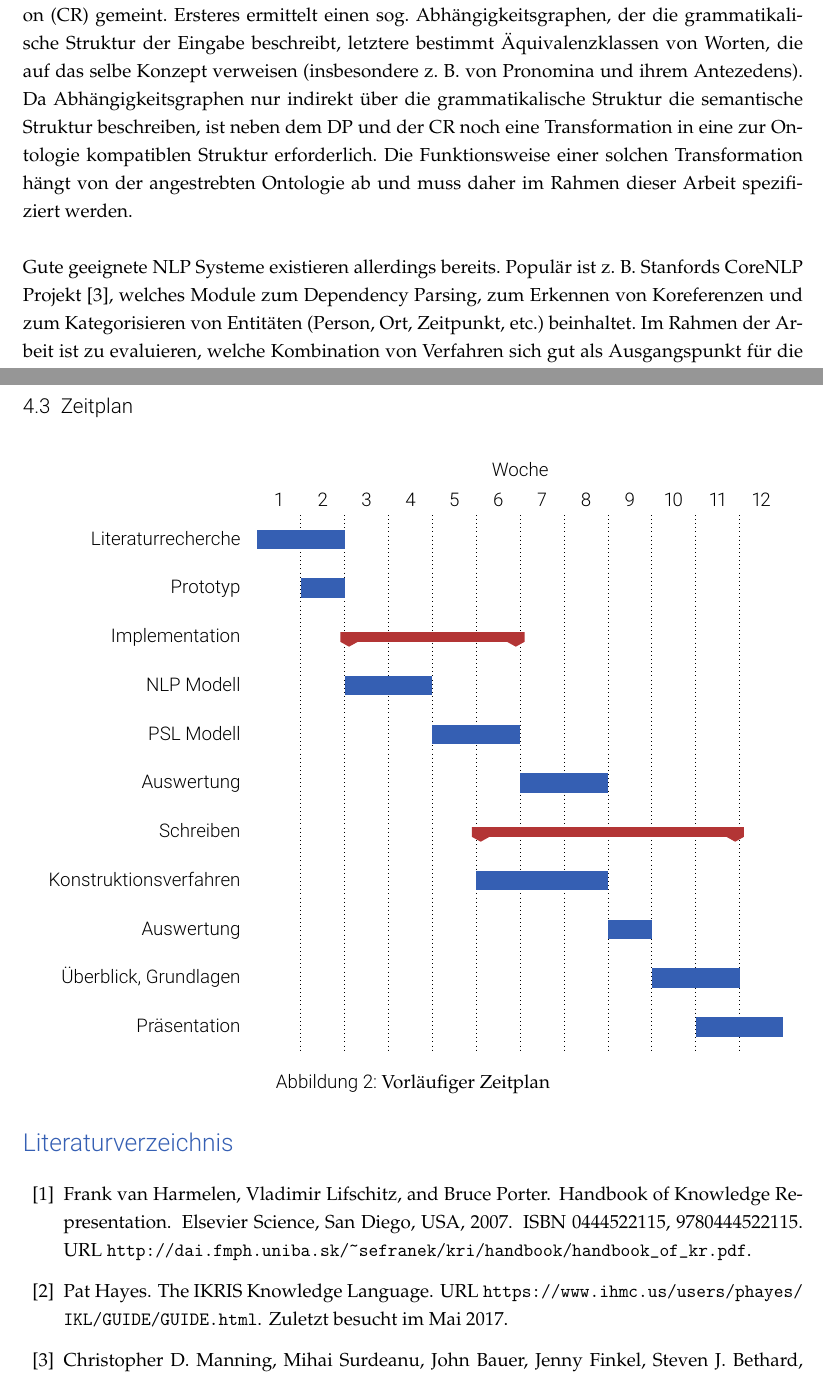
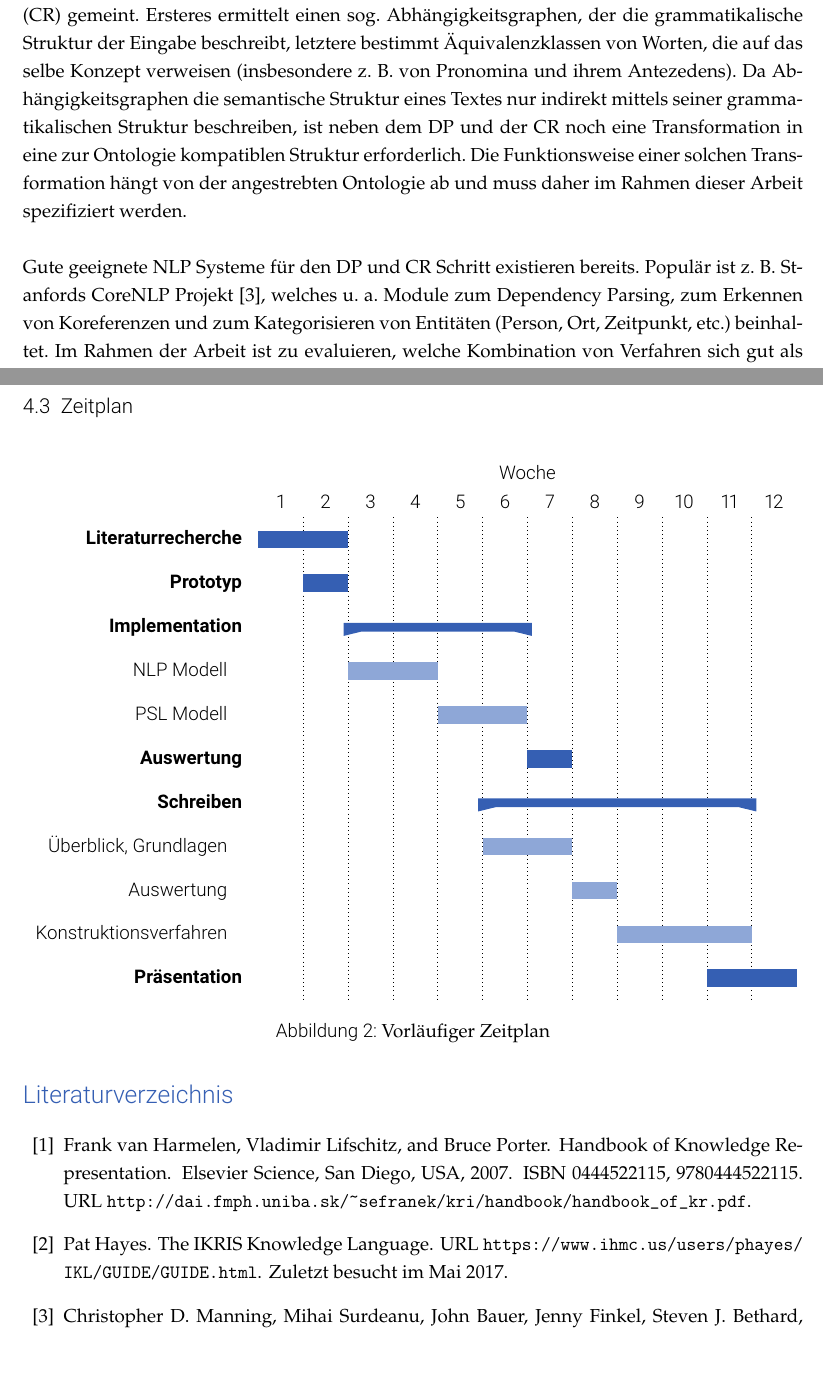
Before and after one commit to Cortys/bachelor-thesis, a LaTeX document (proposal/proposal.tex): two parts of pages 4 and 8 of 9, joined at a grey line, cut so that both start at the same text. Compiled offline with pdfLaTeX.

Commit message:
improved time schedule chart

```diff
--- a/proposal/proposal.tex
+++ b/proposal/proposal.tex
@@ -3,7 +3,7 @@
 \usepackage[ngerman]{babel}
 \usepackage[utf8]{inputenc}
 \usepackage[T1]{fontenc}
-\usepackage[light]{roboto}
+\usepackage[sfdefault, light]{roboto}
 \usepackage[all]{nowidow}
 \usepackage{graphicx, curves, float, rotating}
 \usepackage[usenames, dvipsnames, svgnames, table]{xcolor}
@@ -25,10 +25,12 @@
 \definecolor{blau}{HTML}{355FB3}
 \definecolor{rot}{HTML}{B33535}
 \definecolor{gruen}{HTML}{3BB335}
+\definecolor{hellblau}{HTML}{8ea7d7}
 
 % Fonts:
 \renewcommand{\rmdefault}{ppl}
 \renewcommand{\baselinestretch}{1.2}
+\renewcommand{\familydefault}{\rmdefault}
 
 \addtokomafont{subject}{\sffamily\mdseries}
 \addtokomafont{title}{\usekomafont{subject}\color{blau}}
@@ -177,11 +179,11 @@ Die Details der zu verwendenden Ontologie müssen im Rahmen dieser Arbeit allerd
 Um den natürlichsprachlichen Inhalt einer Nachricht in den zu konstruierenden Wissensgraphen einfügen zu können, muss dieser zuerst zerlegt und in das Schema der angestrebten Ontologie übersetzt werden.
 Diese Zerlegung ist ein Teilgebiet des Natural Language Processings (NLP), insbesondere ist hiermit das Dependency Parsing (DP) und die Coreference Resolution (CR) gemeint.
 Ersteres ermittelt einen sog. Abhängigkeitsgraphen, der die grammatikalische Struktur der Eingabe beschreibt, letztere bestimmt Äquivalenzklassen von Worten, die auf das selbe Konzept verweisen (insbesondere z.~B. von Pronomina und ihrem Antezedens).
-Da Abhängigkeitsgraphen nur indirekt über die grammatikalische Struktur die semantische Struktur beschreiben, ist neben dem DP und der CR noch eine Transformation in eine zur Ontologie kompatiblen Struktur erforderlich.
+Da Abhängigkeitsgraphen die semantische Struktur eines Textes nur indirekt mittels seiner grammatikalischen Struktur beschreiben, ist neben dem DP und der CR noch eine Transformation in eine zur Ontologie kompatiblen Struktur erforderlich.
 Die Funktionsweise einer solchen Transformation hängt von der angestrebten Ontologie ab und muss daher im Rahmen dieser Arbeit spezifiziert werden.\\
 
-Gute geeignete NLP Systeme existieren allerdings bereits.
-Populär ist z.~B. Stanfords CoreNLP Projekt~\cite{manning:2014}, welches Module zum Dependency Parsing, zum Erkennen von Koreferenzen und zum Kategorisieren von Entitäten (Person, Ort, Zeitpunkt, etc.) beinhaltet.
+Gute geeignete NLP Systeme für den DP und CR Schritt existieren bereits.
+Populär ist z.~B. Stanfords CoreNLP Projekt~\cite{manning:2014}, welches u.~a. Module zum Dependency Parsing, zum Erkennen von Koreferenzen und zum Kategorisieren von Entitäten (Person, Ort, Zeitpunkt, etc.) beinhaltet.
 Im Rahmen der Arbeit ist zu evaluieren, welche Kombination von Verfahren sich gut als Ausgangspunkt für die Wissensgraphkonstruktion eignet.
 
 \subsection{Wissensgraphkonstruktion}
@@ -328,15 +332,20 @@ Aufgrund des Ziels der Erweiterbarkeit wird PSL daher als Grundlage für diese A
 		\ganttbar{Prototyp}{2}{2} \\
 
 		\ganttgroup{Implementation}{3}{6} \\
-		\ganttbar{NLP Modell}{3}{4} \\
-		\ganttbar{PSL Modell}{5}{6} \\
+		\ganttbar[bar label font = \sffamily, bar label node/.append style = {left = 0.5cm}, bar/.append style = {fill = hellblau}]
+			{NLP Modell}{3}{4} \\
+		\ganttbar[bar label font = \sffamily, bar label node/.append style = {left = 0.5cm}, bar/.append style = {fill = hellblau}]
+			{PSL Modell}{5}{6} \\
 
-		\ganttbar{Auswertung}{7}{8} \\
+		\ganttbar{Auswertung}{7}{7} \\
 
 		\ganttgroup{Schreiben}{6}{11} \\
-		\ganttbar{Konstruktionsverfahren}{6}{8} \\
-		\ganttbar{Auswertung}{9}{9} \\
-		\ganttbar{Überblick, Grundlagen}{10}{11} \\
+		\ganttbar[bar label font = \sffamily, bar label node/.append style = {left = 0.5cm}, bar/.append style = {fill = hellblau}]
+			{Überblick, Grundlagen}{6}{7} \\
+		\ganttbar[bar label font = \sffamily, bar label node/.append style = {left = 0.5cm}, bar/.append style = {fill = hellblau}]
+			{Auswertung}{8}{8} \\
+		\ganttbar[bar label font = \sffamily, bar label node/.append style = {left = 0.5cm}, bar/.append style = {fill = hellblau}]
+			{Konstruktionsverfahren\hspace{2mm}}{9}{11} \\
 
 		\ganttbar{Präsentation}{11}{12}
 	\end{ganttchart}
```
Also changed, not shown: proposal/proposal.tex (10 more changed lines), 1 other file.
